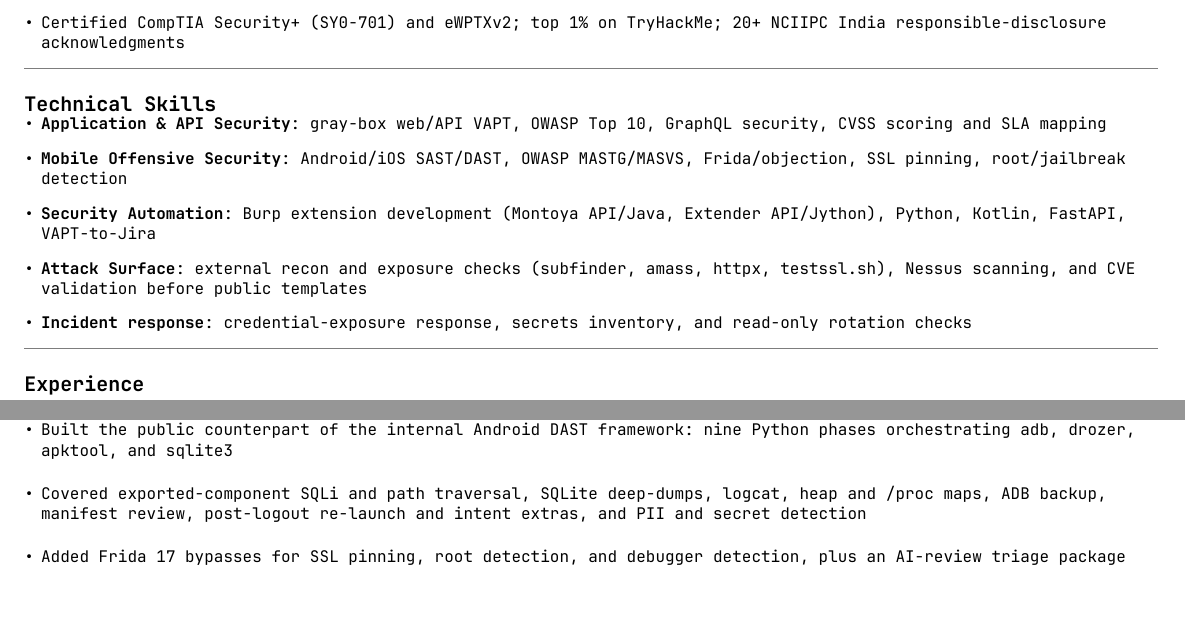
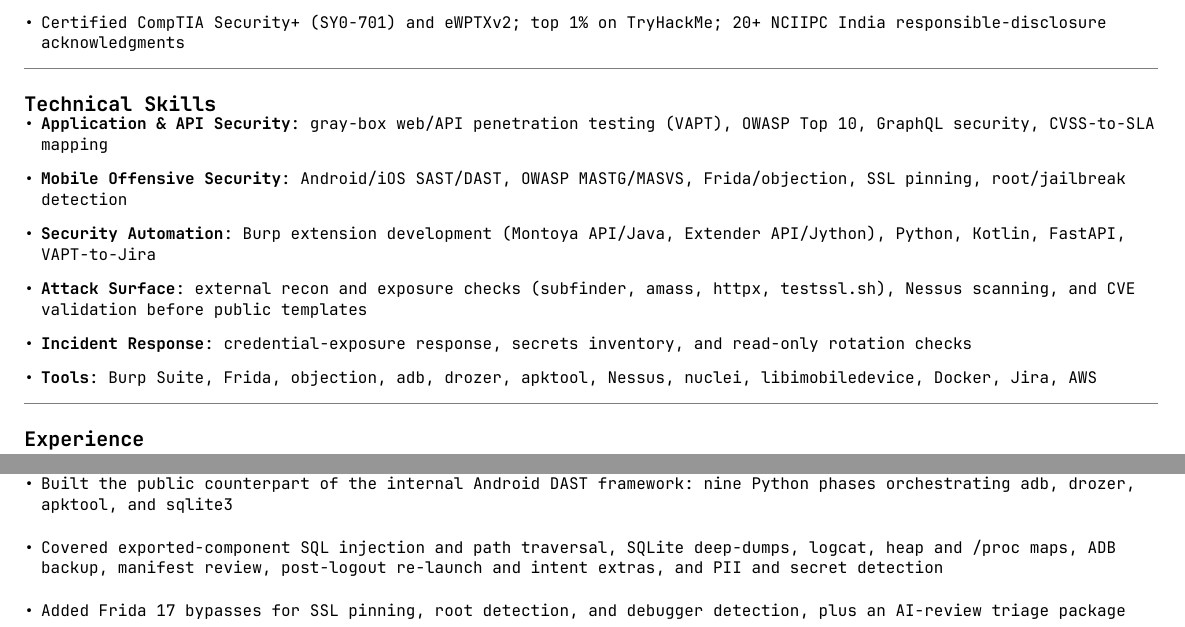
Before and after one commit to Somchandra17/resume, a Typst document (main-jetbrains.typ, which reads main.typ): two parts of pages 1 and 2 of 2, joined at a grey line, cut so that both start at the same text, the shorter picture padded with empty space. The pictures show the PDF file main-jetbrains.pdf that the author committed with the source.

Commit message:
Fix glued ATS text and add a Tools skills line
Right-aligned dates and locations had no space glyph before them, so
same-line parsers read "Cyber Security EngineerBengaluru". Emit a real
space before h(1fr) in cvhead, and before each date tab in the docx.

Add a Tools line and "penetration testing" to Technical Skills, spell
out SQL injection, keep docx entry headings with their next line, and
set the docx author metadata.

```diff
--- a/main-jetbrains.typ
+++ b/main-jetbrains.typ
@@ -26,11 +26,12 @@
 
 == Technical Skills
 
-- *Application & API Security*: gray-box web/API VAPT, OWASP Top 10, GraphQL security, CVSS scoring and SLA mapping
+- *Application & API Security*: gray-box web/API penetration testing (VAPT), OWASP Top 10, GraphQL security, CVSS-to-SLA mapping
 - *Mobile Offensive Security*: Android/iOS SAST/DAST, OWASP MASTG/MASVS, Frida/objection, SSL pinning, root/jailbreak detection
 - *Security Automation*: Burp extension development (Montoya API/Java, Extender API/Jython), Python, Kotlin, FastAPI, VAPT-to-Jira
 - *Attack Surface*: external recon and exposure checks (subfinder, amass, httpx, testssl.sh), Nessus scanning, and CVE validation before public templates
-- *Incident response*: credential-exposure response, secrets inventory, and read-only rotation checks
+- *Incident Response*: credential-exposure response, secrets inventory, and read-only rotation checks
+- *Tools*: Burp Suite, Frida, objection, adb, drozer, apktool, Nessus, nuclei, libimobiledevice, Docker, Jira, AWS
 
 == Experience
 
@@ -94,7 +95,7 @@
   br: [],
 )[
 - Built the public counterpart of the internal Android DAST framework: nine Python phases orchestrating adb, drozer, apktool, and sqlite3
-- Covered exported-component SQLi and path traversal, SQLite deep-dumps, logcat, heap and /proc maps, ADB backup, manifest review, post-logout re-launch and intent extras, and PII and secret detection
+- Covered exported-component SQL injection and path traversal, SQLite deep-dumps, logcat, heap and /proc maps, ADB backup, manifest review, post-logout re-launch and intent extras, and PII and secret detection
 - Added Frida 17 bypasses for SSL pinning, root detection, and debugger detection, plus an AI-review triage package
 ]
 
--- a/main.typ
+++ b/main.typ
@@ -26,11 +26,12 @@
 
 == Technical Skills
 
-- *Application & API Security*: gray-box web/API VAPT, OWASP Top 10, GraphQL security, CVSS scoring and SLA mapping
+- *Application & API Security*: gray-box web/API penetration testing (VAPT), OWASP Top 10, GraphQL security, CVSS-to-SLA mapping
 - *Mobile Offensive Security*: Android/iOS SAST/DAST, OWASP MASTG/MASVS, Frida/objection, SSL pinning, root/jailbreak detection
 - *Security Automation*: Burp extension development (Montoya API/Java, Extender API/Jython), Python, Kotlin, FastAPI, VAPT-to-Jira
 - *Attack Surface*: external recon and exposure checks (subfinder, amass, httpx, testssl.sh), Nessus scanning, and CVE validation before public templates
-- *Incident response*: credential-exposure response, secrets inventory, and read-only rotation checks
+- *Incident Response*: credential-exposure response, secrets inventory, and read-only rotation checks
+- *Tools*: Burp Suite, Frida, objection, adb, drozer, apktool, Nessus, nuclei, libimobiledevice, Docker, Jira, AWS
 
 == Experience
 
@@ -94,7 +95,7 @@
   br: [],
 )[
 - Built the public counterpart of the internal Android DAST framework: nine Python phases orchestrating adb, drozer, apktool, and sqlite3
-- Covered exported-component SQLi and path traversal, SQLite deep-dumps, logcat, heap and /proc maps, ADB backup, manifest review, post-logout re-launch and intent extras, and PII and secret detection
+- Covered exported-component SQL injection and path traversal, SQLite deep-dumps, logcat, heap and /proc maps, ADB backup, manifest review, post-logout re-launch and intent extras, and PII and secret detection
 - Added Frida 17 bypasses for SSL pinning, root detection, and debugger detection, plus an AI-review triage package
 ]
 
```
Also changed, not shown: chicv-jetbrains.typ (+4 -2 lines), chicv.typ (+4 -2 lines), Som_Chandra_Resume.pdf, main-jetbrains.pdf, main.pdf, 1 other file.
